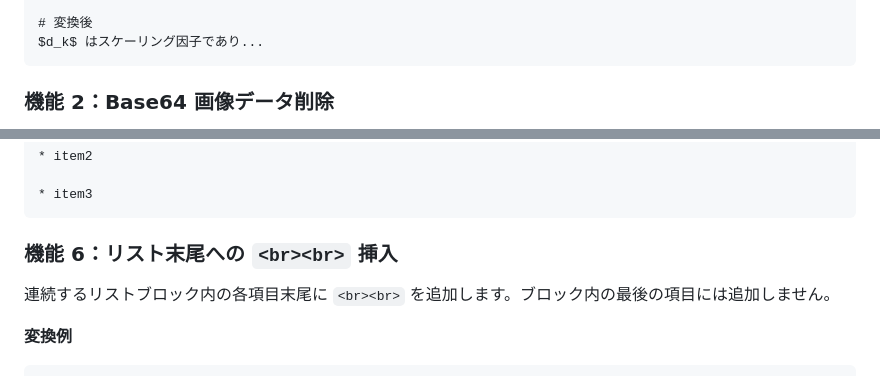
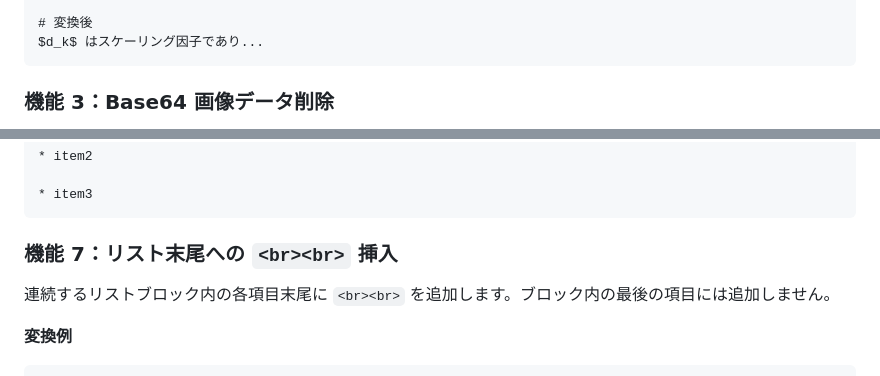
Before and after one commit to kichouji/markdown-polisher, a Markdown page: README.md, 2 parts joined by grey strips. Drawn GitHub-style.

````diff
--- a/README.md
+++ b/README.md
@@ -42,5 +58,5 @@ Google ドキュメントの Markdown 変換で生成される `![][imageX]` タ
 $d_k$ はスケーリング因子であり...
 ```
 
-### 機能 2：Base64 画像データ削除
+### 機能 3：Base64 画像データ削除
 
@@ -86,7 +102,7 @@ $d_k$ はスケーリング因子であり...
 * item3
 ```
 
-### 機能 6：リスト末尾への `<br><br>` 挿入
+### 機能 7：リスト末尾への `<br><br>` 挿入
 
 連続するリストブロック内の各項目末尾に `<br><br>` を追加します。ブロック内の最後の項目には追加しません。
 
````
Also changed, not shown: other parts of README.md (+23 -9 lines).
